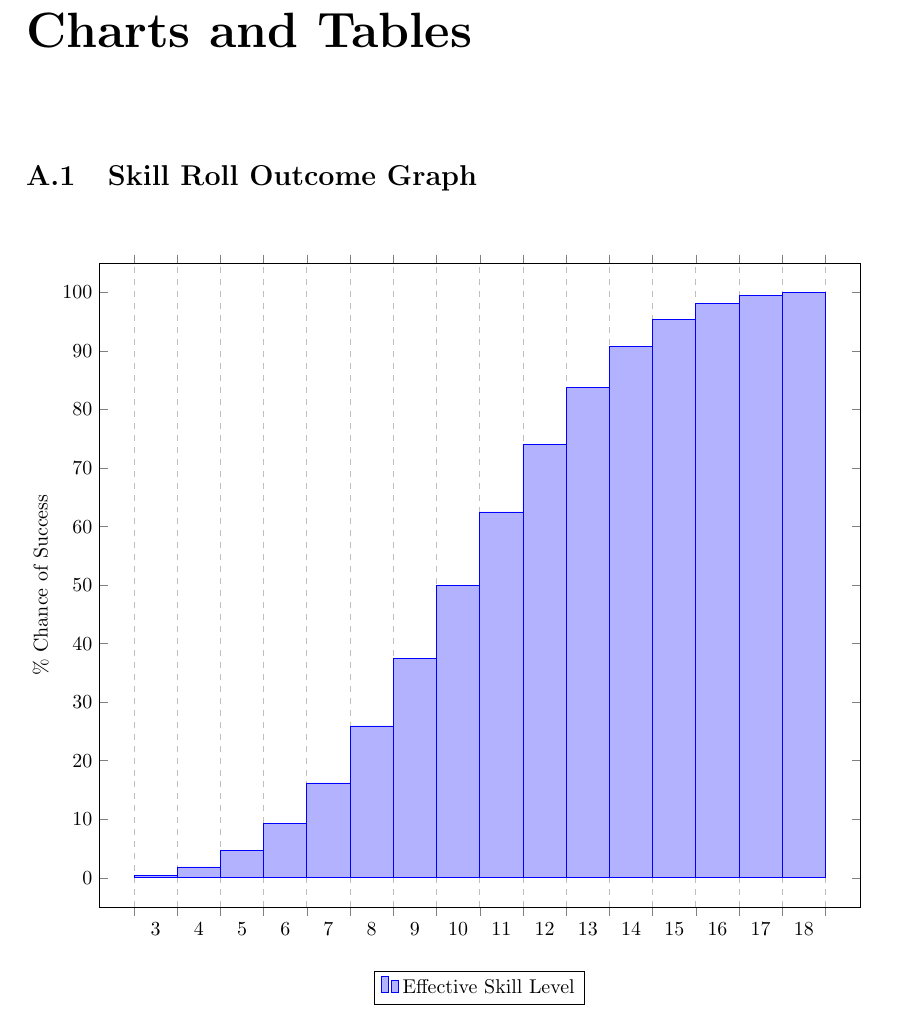
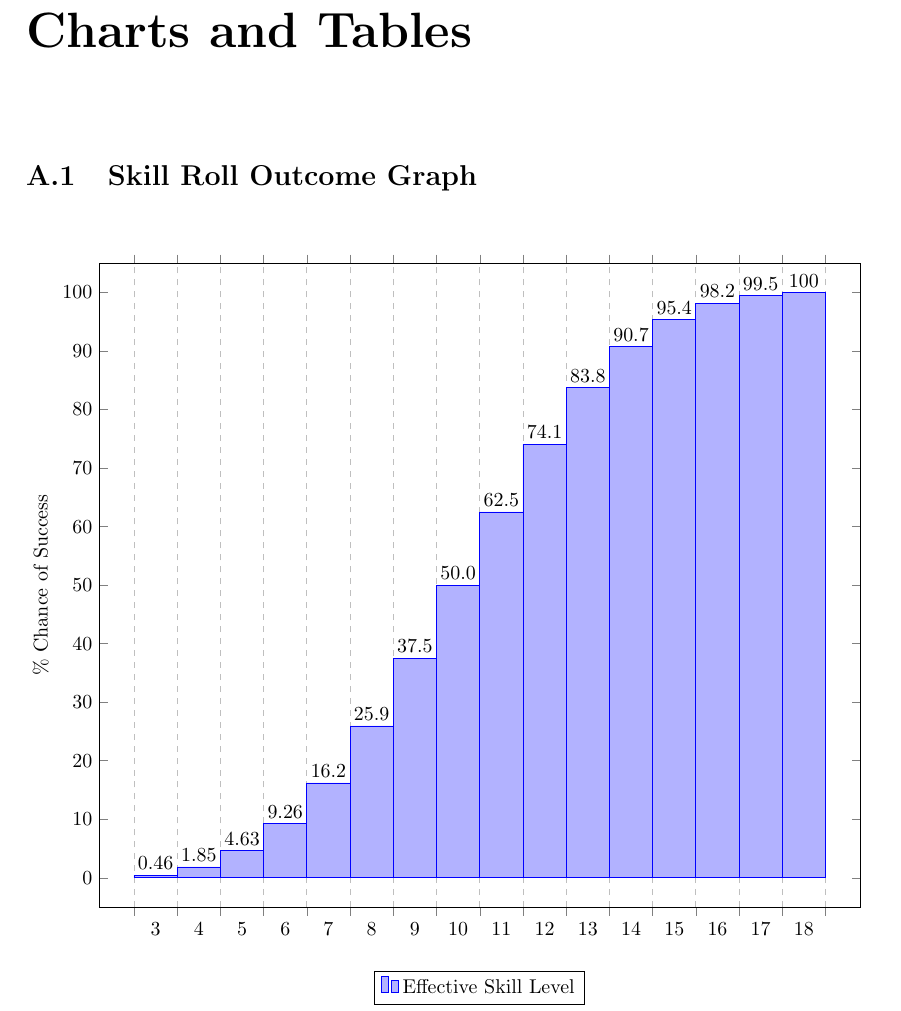
Before and after one commit to ElectricCoffee/SirenRPG, a LaTeX thesis (src/main.tex, which reads src/chapters/appendix/charts-and-tables.tex): part of page 45 of 53, cut so that both start at the same text. Compiled offline with pdfLaTeX.

Commit message:
add visible percentages to roll outcome graph

```diff
--- a/src/chapters/appendix/charts-and-tables.tex
+++ b/src/chapters/appendix/charts-and-tables.tex
@@ -34,6 +34,22 @@
 		(19, 0)
 	};
 \legend{Effective Skill Level}
+\node at (3.5, 2.46) {0.46};
+\node at (4.5, 3.85) {1.85};
+\node at (5.5, 6.63) {4.63};
+\node at (6.5, 11.26) {9.26};
+\node at (7.5, 18.2) {16.2};
+\node at (8.5, 27.9) {25.9};
+\node at (9.5, 39.5) {37.5};
+\node at (10.5, 52.0) {50.0};
+\node at (11.5, 64.5) {62.5};
+\node at (12.5, 76.1) {74.1};
+\node at (13.5, 85.8) {83.8};
+\node at (14.5, 92.74) {90.7};
+\node at (15.5, 97.4) {95.4};
+\node at (16.5, 100.2) {98.2};
+\node at (17.5, 101.5) {99.5};
+\node at (18.5, 102) {100};
 \end{axis}
 \end{tikzpicture}\\
 The graph above shows the probability of succeeding a skill roll. If your character has an effective skill of 10, they have a 50\% chance of succeeding that roll. If they have a skill of 12, the chance of success goes up to 74\%.
```
Also changed, not shown: src/chapters/appendix/charts-and-tables.tex (13 more changed lines).
